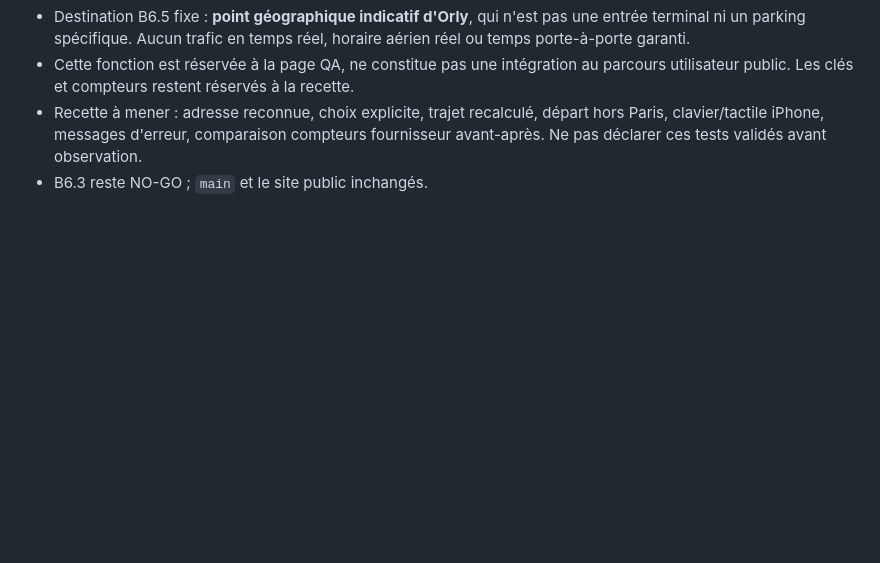
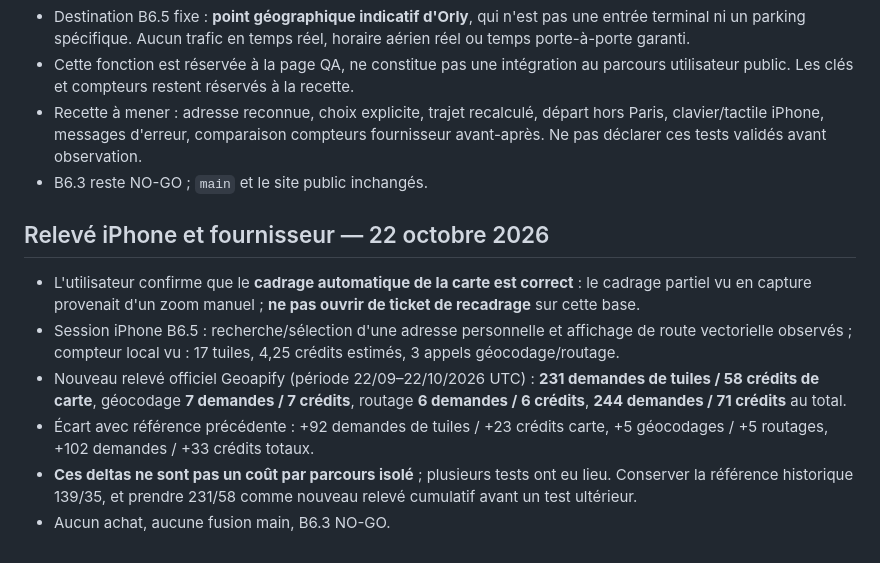
Before and after one commit to sidconsultant2011/atlas-voyageur-demo, a Markdown page: B65-CARTOGRAPHIE-RECETTE.md, the part around the change. GitHub-like rendering; blank space fills up the shorter version.

Commit message:
B6.5 consigner validation cadrage iPhone et relevé Geoapify 231 tuiles 58 credits

```diff
--- a/B65-CARTOGRAPHIE-RECETTE.md
+++ b/B65-CARTOGRAPHIE-RECETTE.md
@@ -63,3 +63,12 @@ Aucun essai réel déclenché par la consignation ; aucune fusion sur `main`, au
 - Cette fonction est réservée à la page QA, ne constitue pas une intégration au parcours utilisateur public. Les clés et compteurs restent réservés à la recette.
 - Recette à mener : adresse reconnue, choix explicite, trajet recalculé, départ hors Paris, clavier/tactile iPhone, messages d'erreur, comparaison compteurs fournisseur avant-après. Ne pas déclarer ces tests validés avant observation.
 - B6.3 reste NO-GO ; `main` et le site public inchangés.
+
+
+## Relevé iPhone et fournisseur — 22 octobre 2026
+- L'utilisateur confirme que le **cadrage automatique de la carte est correct** : le cadrage partiel vu en capture provenait d'un zoom manuel ; **ne pas ouvrir de ticket de recadrage** sur cette base.
+- Session iPhone B6.5 : recherche/sélection d'une adresse personnelle et affichage de route vectorielle observés ; compteur local vu : 17 tuiles, 4,25 crédits estimés, 3 appels géocodage/routage.
+- Nouveau relevé officiel Geoapify (période 22/09–22/10/2026 UTC) : **231 demandes de tuiles / 58 crédits de carte**, géocodage **7 demandes / 7 crédits**, routage **6 demandes / 6 crédits**, **244 demandes / 71 crédits** au total.
+- Écart avec référence précédente : +92 demandes de tuiles / +23 crédits carte, +5 géocodages / +5 routages, +102 demandes / +33 crédits totaux.
+- **Ces deltas ne sont pas un coût par parcours isolé** ; plusieurs tests ont eu lieu. Conserver la référence historique 139/35, et prendre 231/58 comme nouveau relevé cumulatif avant un test ultérieur.
+- Aucun achat, aucune fusion main, B6.3 NO-GO.
```
